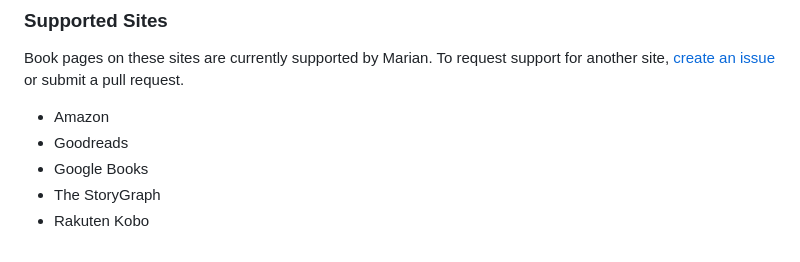
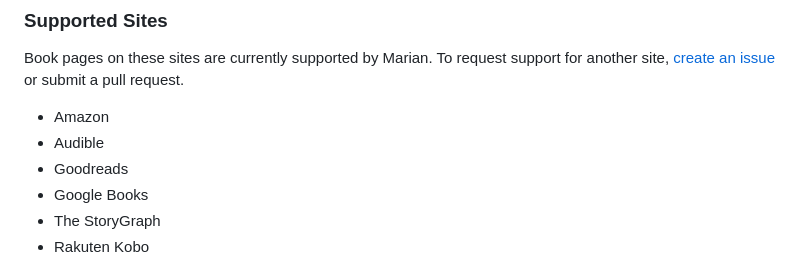
Before and after one commit to zivoy/marian-extension, a Markdown page: README.md, the part around the change. Rendered like a GitHub page.

Commit message:
add audible to supported sites in readme

```diff
--- a/README.md
+++ b/README.md
@@ -12,6 +12,7 @@ Marian the Librarian helps [Hardcover.app](https://hardcover.app/join?referrer_i
 Book pages on these sites are currently supported by Marian. To request support for another site, [create an issue](https://github.com/jacobtender/marian-extension/issues/new?template=site-support-request.md) or submit a pull request.
 
 - Amazon
+- Audible
 - Goodreads
 - Google Books
 - The StoryGraph
```
